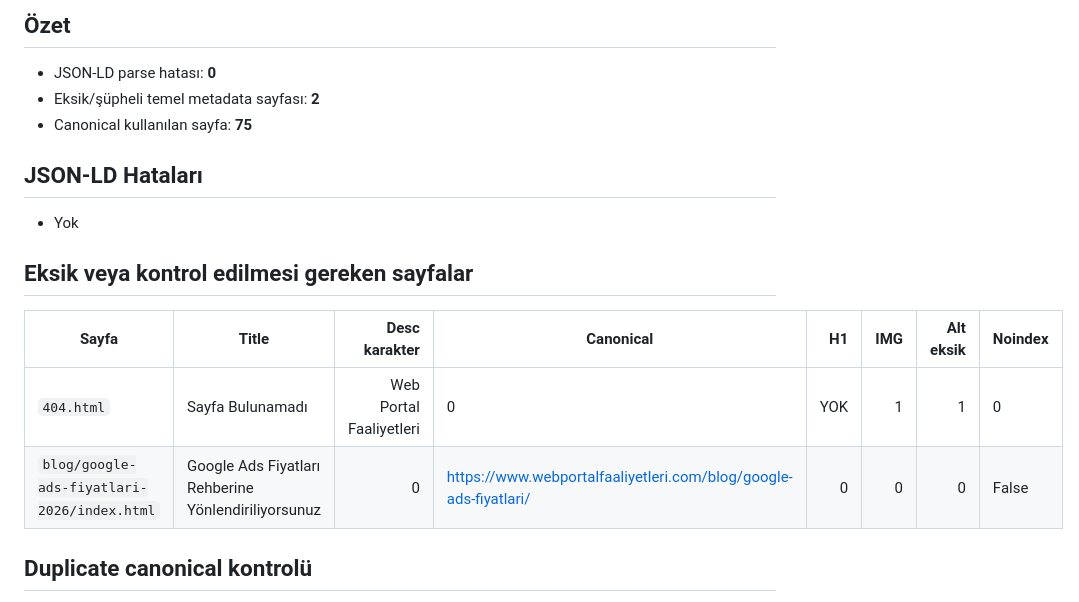
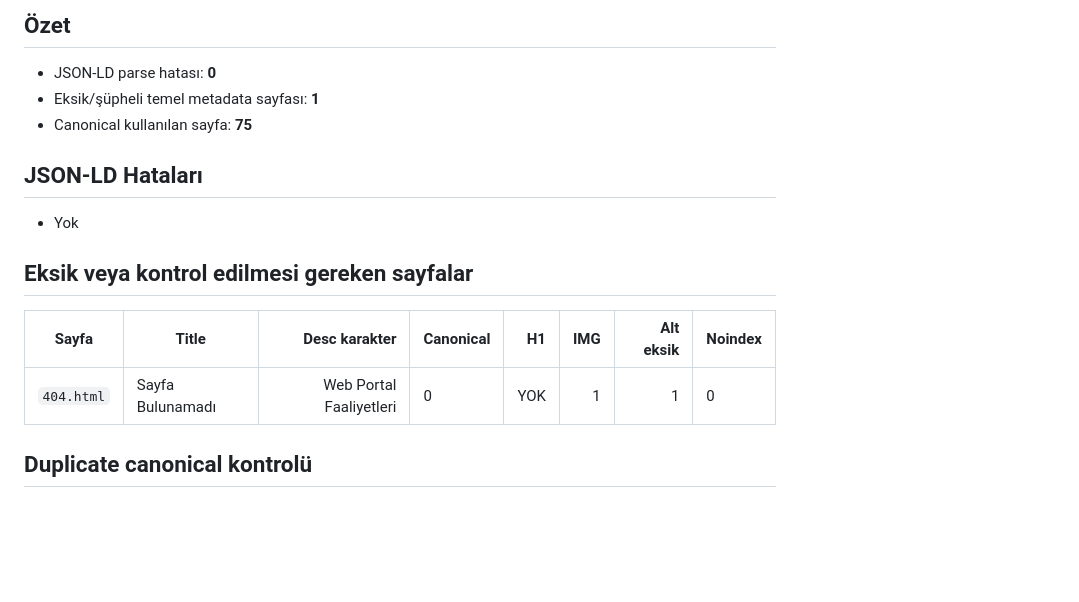
Before and after one commit to 01pandaa/web-portal-faaliyetleri, a Markdown page: SEO-TECHNICAL-AUDIT.md, the part around one of its changes. Rendered like a GitHub page; blank space fills up the shorter version.

Commit message:
Teknik SEO tam denetim raporu [seo-audit]

```diff
--- a/SEO-TECHNICAL-AUDIT.md
+++ b/SEO-TECHNICAL-AUDIT.md
@@ -4,7 +4,7 @@ HTML sayfası: **76**
 
 ## Özet
 - JSON-LD parse hatası: **0**
-- Eksik/şüpheli temel metadata sayfası: **2**
+- Eksik/şüpheli temel metadata sayfası: **1**
 - Canonical kullanılan sayfa: **75**
 
 ## JSON-LD Hataları
@@ -14,7 +14,6 @@ HTML sayfası: **76**
 | Sayfa | Title | Desc karakter | Canonical | H1 | IMG | Alt eksik | Noindex |
 |---|---|---:|---|---:|---:|---:|---|
 | `404.html` | Sayfa Bulunamadı | Web Portal Faaliyetleri | 0 | YOK | 1 | 1 | 0 | True |
-| `blog/google-ads-fiyatlari-2026/index.html` | Google Ads Fiyatları Rehberine Yönlendiriliyorsunuz | 0 | https://www.webportalfaaliyetleri.com/blog/google-ads-fiyatlari/ | 0 | 0 | 0 | False |
 
 ## Duplicate canonical kontrolü
 - `https://www.webportalfaaliyetleri.com/blog/google-ads-fiyatlari/` → `blog/google-ads-fiyatlari/index.html`, `blog/google-ads-fiyatlari-2026/index.html`
```
Also changed, not shown: other parts of SEO-TECHNICAL-AUDIT.md (+1 -1 lines).
